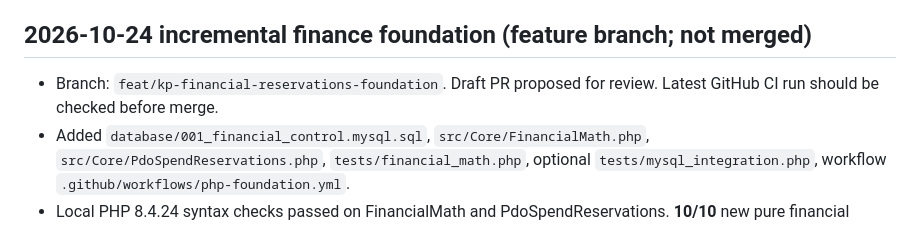
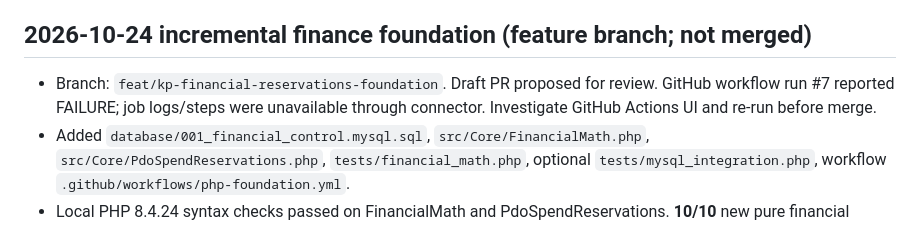
Before and after one commit to parmtech/kamau-putt, a Markdown page: docs/SESSION_HANDOFF.md, the part around the change. Rendered like a GitHub page.

Commit message:
fix(finance): harden cap/auth and record CI status (docs/SESSION_HANDOFF.md)

```diff
--- a/docs/SESSION_HANDOFF.md
+++ b/docs/SESSION_HANDOFF.md
@@ -5,7 +5,7 @@
 **User instruction:** Maintain complete development evidence in GitHub so *any later session* can continue without restarting.
 
 ## 2026-10-24 incremental finance foundation (feature branch; not merged)
-- Branch: `feat/kp-financial-reservations-foundation`. Draft PR proposed for review. Latest GitHub CI run should be checked before merge.
+- Branch: `feat/kp-financial-reservations-foundation`. Draft PR proposed for review. GitHub workflow run #7 reported FAILURE; job logs/steps were unavailable through connector. Investigate GitHub Actions UI and re-run before merge.
 - Added `database/001_financial_control.mysql.sql`, `src/Core/FinancialMath.php`, `src/Core/PdoSpendReservations.php`, `tests/financial_math.php`, optional `tests/mysql_integration.php`, workflow `.github/workflows/php-foundation.yml`.
 - Local PHP 8.4.24 syntax checks passed on FinancialMath and PdoSpendReservations. **10/10** new pure financial arithmetic tests passed locally. **Original 11/11** policy tests were verified in the prior session only. GitHub CI, actual MySQL transactions, concurrency and crash tests NOT YET VERIFIED.
 - No external charge, bank, supplier, ads or customer operations implemented. All database defaults fail closed. Opt-in staging integration test is not a live money test.
```
